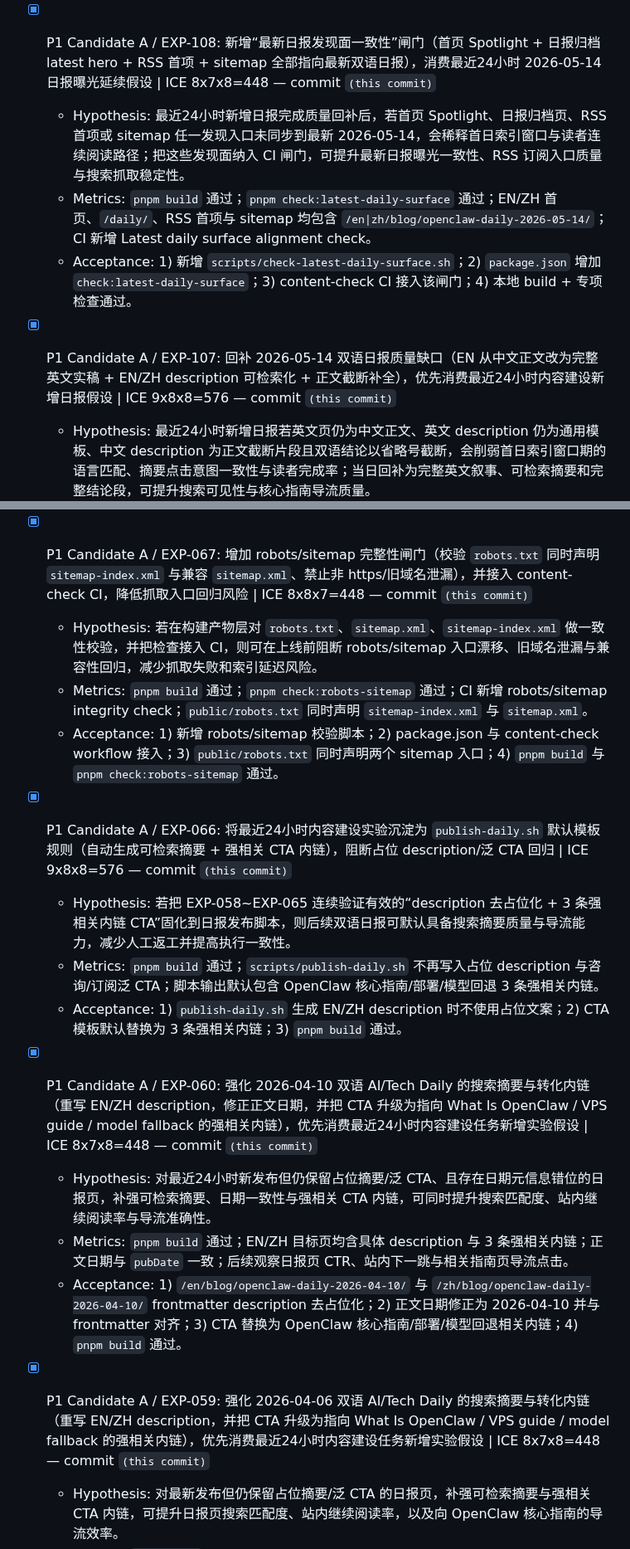
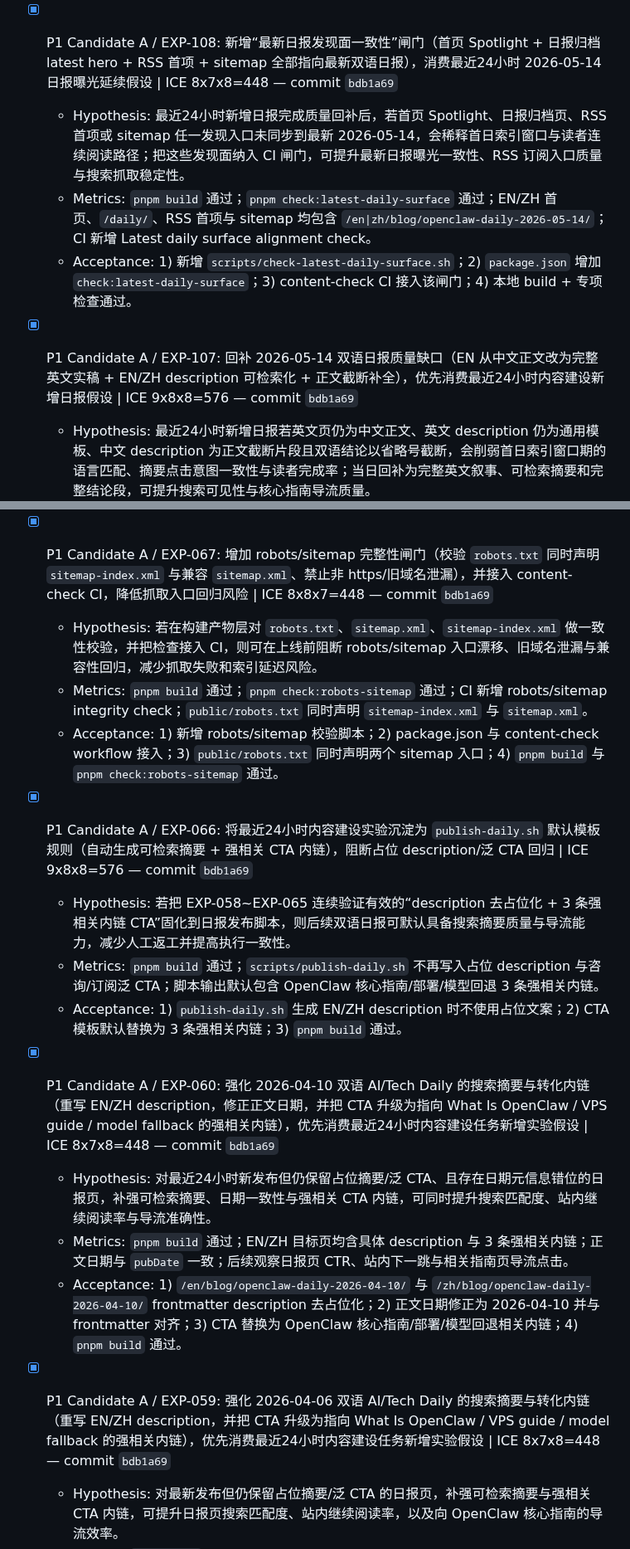
Before and after one commit to duoglas/openclaw-hub, a Markdown page: GROWTH_QUEUE.md, 2 parts joined by grey strips. Shown at 83% size. Rendered like a GitHub page.

```diff
--- a/GROWTH_QUEUE.md
+++ b/GROWTH_QUEUE.md
@@ -69,11 +69,11 @@ Manager: main session
   - Hypothesis: 最近24小时新增日报若英文页仍为中文正文、英文 description 仍为通用模板、中文 description 为正文首条截断摘要且双语正文在第 5 条“可能影响”处截断，会削弱首日索引窗口期的语言匹配、摘要点击意图一致性与读者完成率；当日回补为完整英文叙事、可检索摘要和完整结论段，可提升搜索可见性与核心指南导流质量。
   - Metrics: `pnpm check:daily-template` 通过；`pnpm check:daily-heading-date` 通过；`pnpm check:daily-cta` 通过；`pnpm check:daily-fresh-completeness` 通过；`pnpm check:latest-daily-surface` 通过；`pnpm build` 通过；`/en|zh/blog/openclaw-daily-2026-05-15/` description 覆盖当日核心主题且正文无截断。
   - Acceptance: 1) EN `openclaw-daily-2026-05-15.md` 从中文混排回补为完整英文 Top 5、案例、结论与跟踪点；2) EN/ZH description 升级为可检索摘要；3) EN/ZH 第 5 条与今日结论/明日跟踪点补全，无省略号截断；4) 保持 3 条强相关 CTA 内链不回退；5) 本地五闸门 + build 全部通过。
-- [x] P1 Candidate A / EXP-108: 新增“最新日报发现面一致性”闸门（首页 Spotlight + 日报归档 latest hero + RSS 首项 + sitemap 全部指向最新双语日报），消费最近24小时 2026-05-14 日报曝光延续假设 | ICE 8x7x8=448 — commit `(this commit)`
+- [x] P1 Candidate A / EXP-108: 新增“最新日报发现面一致性”闸门（首页 Spotlight + 日报归档 latest hero + RSS 首项 + sitemap 全部指向最新双语日报），消费最近24小时 2026-05-14 日报曝光延续假设 | ICE 8x7x8=448 — commit `bdb1a69`
   - Hypothesis: 最近24小时新增日报完成质量回补后，若首页 Spotlight、日报归档页、RSS 首项或 sitemap 任一发现入口未同步到最新 2026-05-14，会稀释首日索引窗口与读者连续阅读路径；把这些发现面纳入 CI 闸门，可提升最新日报曝光一致性、RSS 订阅入口质量与搜索抓取稳定性。
   - Metrics: `pnpm build` 通过；`pnpm check:latest-daily-surface` 通过；EN/ZH 首页、`/daily/`、RSS 首项与 sitemap 均包含 `/en|zh/blog/openclaw-daily-2026-05-14/`；CI 新增 Latest daily surface alignment check。
   - Acceptance: 1) 新增 `scripts/check-latest-daily-surface.sh`；2) `package.json` 增加 `check:latest-daily-surface`；3) content-check CI 接入该闸门；4) 本地 build + 专项检查通过。
-- [x] P1 Candidate A / EXP-107: 回补 2026-05-14 双语日报质量缺口（EN 从中文正文改为完整英文实稿 + EN/ZH description 可检索化 + 正文截断补全），优先消费最近24小时内容建设新增日报假设 | ICE 9x8x8=576 — commit `(this commit)`
+- [x] P1 Candidate A / EXP-107: 回补 2026-05-14 双语日报质量缺口（EN 从中文正文改为完整英文实稿 + EN/ZH description 可检索化 + 正文截断补全），优先消费最近24小时内容建设新增日报假设 | ICE 9x8x8=576 — commit `bdb1a69`
   - Hypothesis: 最近24小时新增日报若英文页仍为中文正文、英文 description 仍为通用模板、中文 description 为正文截断片段且双语结论以省略号截断，会削弱首日索引窗口期的语言匹配、摘要点击意图一致性与读者完成率；当日回补为完整英文叙事、可检索摘要和完整结论段，可提升搜索可见性与核心指南导流质量。
   - Metrics: `pnpm check:daily-template` 通过；`pnpm check:daily-heading-date` 通过；`pnpm check:daily-cta` 通过；`pnpm check:daily-fresh-completeness` 通过；`pnpm build` 通过；`/en|zh/blog/openclaw-daily-2026-05-14/` description 覆盖当日核心主题且正文无截断。
   - Acceptance: 1) EN `openclaw-daily-2026-05-14.md` 从中文混排回补为完整英文 Top 5、案例、结论与跟踪点；2) EN/ZH description 升级为可检索摘要；3) EN/ZH 今日结论与明日跟踪点补全，无省略号截断；4) 保持 3 条强相关 CTA 内链不回退；5) 本地四闸门 + build 全部通过。
@@ -197,22 +197,22 @@ Manager: main session
   - Metrics: `pnpm build` 通过；`pnpm check:daily-cta` 通过；EN/ZH 目标页均含具体 description 与 3 条强相关内链。
   - Acceptance: 1) `/en/blog/openclaw-daily-2026-04-11/` 与 `/zh/blog/openclaw-daily-2026-04-11/` frontmatter description 去占位化；2) CTA 替换为 OpenClaw 核心指南/部署/模型回退相关内链；3) `pnpm build` 与 `pnpm check:daily-cta` 通过。
 
-- [x] P1 Candidate A / EXP-067: 增加 robots/sitemap 完整性闸门（校验 `robots.txt` 同时声明 `sitemap-index.xml` 与兼容 `sitemap.xml`、禁止非 https/旧域名泄漏），并接入 content-check CI，降低抓取入口回归风险 | ICE 8x8x7=448 — commit `(this commit)`
+- [x] P1 Candidate A / EXP-067: 增加 robots/sitemap 完整性闸门（校验 `robots.txt` 同时声明 `sitemap-index.xml` 与兼容 `sitemap.xml`、禁止非 https/旧域名泄漏），并接入 content-check CI，降低抓取入口回归风险 | ICE 8x8x7=448 — commit `bdb1a69`
   - Hypothesis: 若在构建产物层对 `robots.txt`、`sitemap.xml`、`sitemap-index.xml` 做一致性校验，并把检查接入 CI，则可在上线前阻断 robots/sitemap 入口漂移、旧域名泄漏与兼容性回归，减少抓取失败和索引延迟风险。
   - Metrics: `pnpm build` 通过；`pnpm check:robots-sitemap` 通过；CI 新增 robots/sitemap integrity check；`public/robots.txt` 同时声明 `sitemap-index.xml` 与 `sitemap.xml`。
   - Acceptance: 1) 新增 robots/sitemap 校验脚本；2) package.json 与 content-check workflow 接入；3) `public/robots.txt` 同时声明两个 sitemap 入口；4) `pnpm build` 与 `pnpm check:robots-sitemap` 通过。
 
-- [x] P1 Candidate A / EXP-066: 将最近24小时内容建设实验沉淀为 `publish-daily.sh` 默认模板规则（自动生成可检索摘要 + 强相关 CTA 内链），阻断占位 description/泛 CTA 回归 | ICE 9x8x8=576 — commit `(this commit)`
+- [x] P1 Candidate A / EXP-066: 将最近24小时内容建设实验沉淀为 `publish-daily.sh` 默认模板规则（自动生成可检索摘要 + 强相关 CTA 内链），阻断占位 description/泛 CTA 回归 | ICE 9x8x8=576 — commit `bdb1a69`
   - Hypothesis: 若把 EXP-058~EXP-065 连续验证有效的“description 去占位化 + 3 条强相关内链 CTA”固化到日报发布脚本，则后续双语日报可默认具备搜索摘要质量与导流能力，减少人工返工并提高执行一致性。
   - Metrics: `pnpm build` 通过；`scripts/publish-daily.sh` 不再写入占位 description 与咨询/订阅泛 CTA；脚本输出默认包含 OpenClaw 核心指南/部署/模型回退 3 条强相关内链。
   - Acceptance: 1) `publish-daily.sh` 生成 EN/ZH description 时不使用占位文案；2) CTA 模板默认替换为 3 条强相关内链；3) `pnpm build` 通过。
 
-- [x] P1 Candidate A / EXP-060: 强化 2026-04-10 双语 AI/Tech Daily 的搜索摘要与转化内链（重写 EN/ZH description，修正正文日期，并把 CTA 升级为指向 What Is OpenClaw / VPS guide / model fallback 的强相关内链），优先消费最近24小时内容建设任务新增实验假设 | ICE 8x7x8=448 — commit `(this commit)`
+- [x] P1 Candidate A / EXP-060: 强化 2026-04-10 双语 AI/Tech Daily 的搜索摘要与转化内链（重写 EN/ZH description，修正正文日期，并把 CTA 升级为指向 What Is OpenClaw / VPS guide / model fallback 的强相关内链），优先消费最近24小时内容建设任务新增实验假设 | ICE 8x7x8=448 — commit `bdb1a69`
   - Hypothesis: 对最近24小时新发布但仍保留占位摘要/泛 CTA、且存在日期元信息错位的日报页，补强可检索摘要、日期一致性与强相关 CTA 内链，可同时提升搜索匹配度、站内继续阅读率与导流准确性。
   - Metrics: `pnpm build` 通过；EN/ZH 目标页均含具体 description 与 3 条强相关内链；正文日期与 `pubDate` 一致；后续观察日报页 CTR、站内下一跳与相关指南页导流点击。
   - Acceptance: 1) `/en/blog/openclaw-daily-2026-04-10/` 与 `/zh/blog/openclaw-daily-2026-04-10/` frontmatter description 去占位化；2) 正文日期修正为 2026-04-10 并与 frontmatter 对齐；3) CTA 替换为 OpenClaw 核心指南/部署/模型回退相关内链；4) `pnpm build` 通过。
 
-- [x] P1 Candidate A / EXP-059: 强化 2026-04-06 双语 AI/Tech Daily 的搜索摘要与转化内链（重写 EN/ZH description，并把 CTA 升级为指向 What Is OpenClaw / VPS guide / model fallback 的强相关内链），优先消费最近24小时内容建设任务新增实验假设 | ICE 8x7x8=448 — commit `(this commit)`
+- [x] P1 Candidate A / EXP-059: 强化 2026-04-06 双语 AI/Tech Daily 的搜索摘要与转化内链（重写 EN/ZH description，并把 CTA 升级为指向 What Is OpenClaw / VPS guide / model fallback 的强相关内链），优先消费最近24小时内容建设任务新增实验假设 | ICE 8x7x8=448 — commit `bdb1a69`
   - Hypothesis: 对最新发布但仍保留占位摘要/泛 CTA 的日报页，补强可检索摘要与强相关 CTA 内链，可提升日报页搜索匹配度、站内继续阅读率，以及向 OpenClaw 核心指南的导流效率。
   - Metrics: `pnpm build` 通过；EN/ZH 目标页均含具体 description 与 3 条强相关内链；后续观察日报页 CTR、站内下一跳与相关指南页导流点击。
   - Acceptance: 1) `/en/blog/openclaw-daily-2026-04-06/` 与 `/zh/blog/openclaw-daily-2026-04-06/` frontmatter description 去占位化；2) CTA 替换为 OpenClaw 核心指南/部署/模型回退相关内链；3) `pnpm build` 通过。
```
Also changed, not shown: other parts of GROWTH_QUEUE.md (+20 -20 lines), EXPERIMENT_LOG.md (+15 -15 lines).
